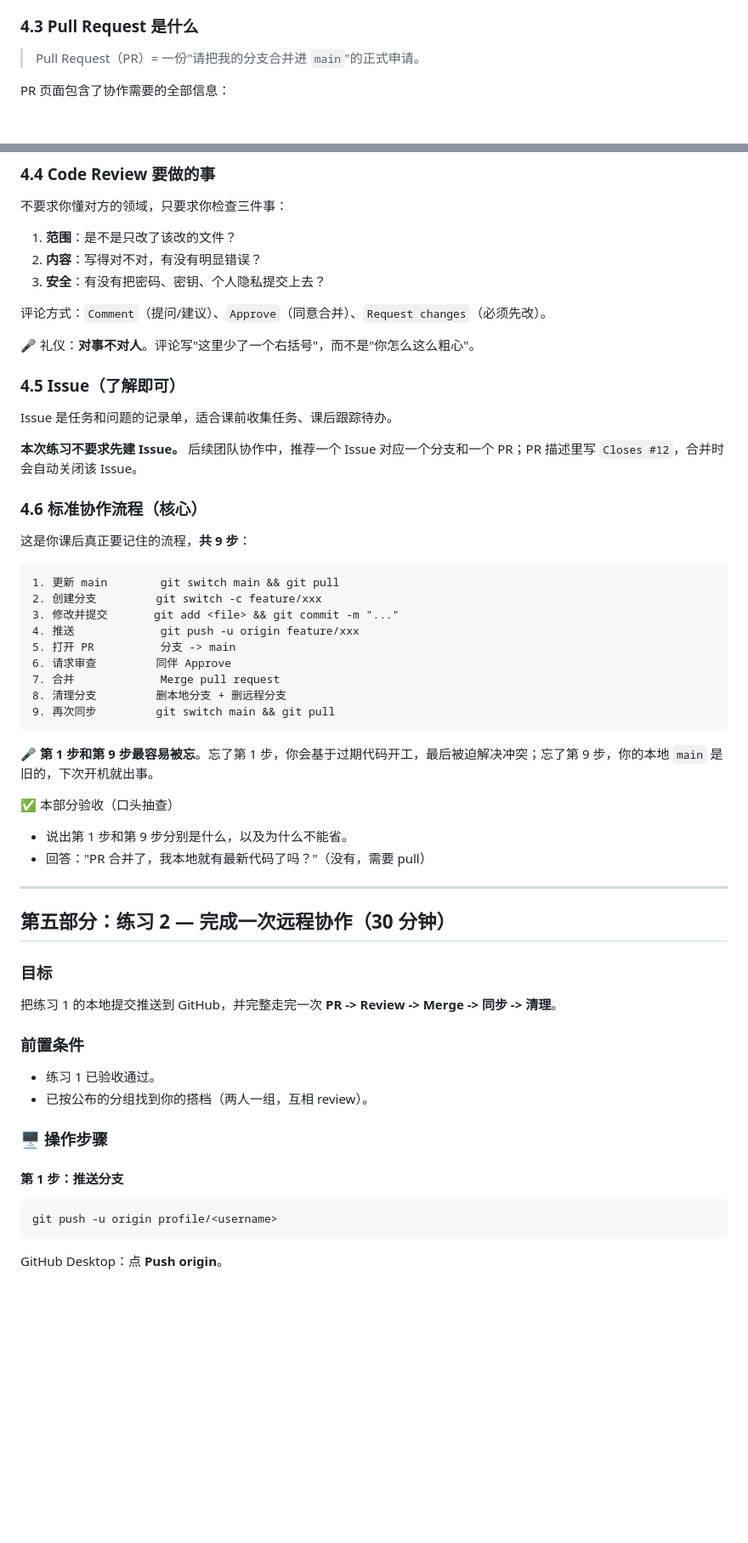
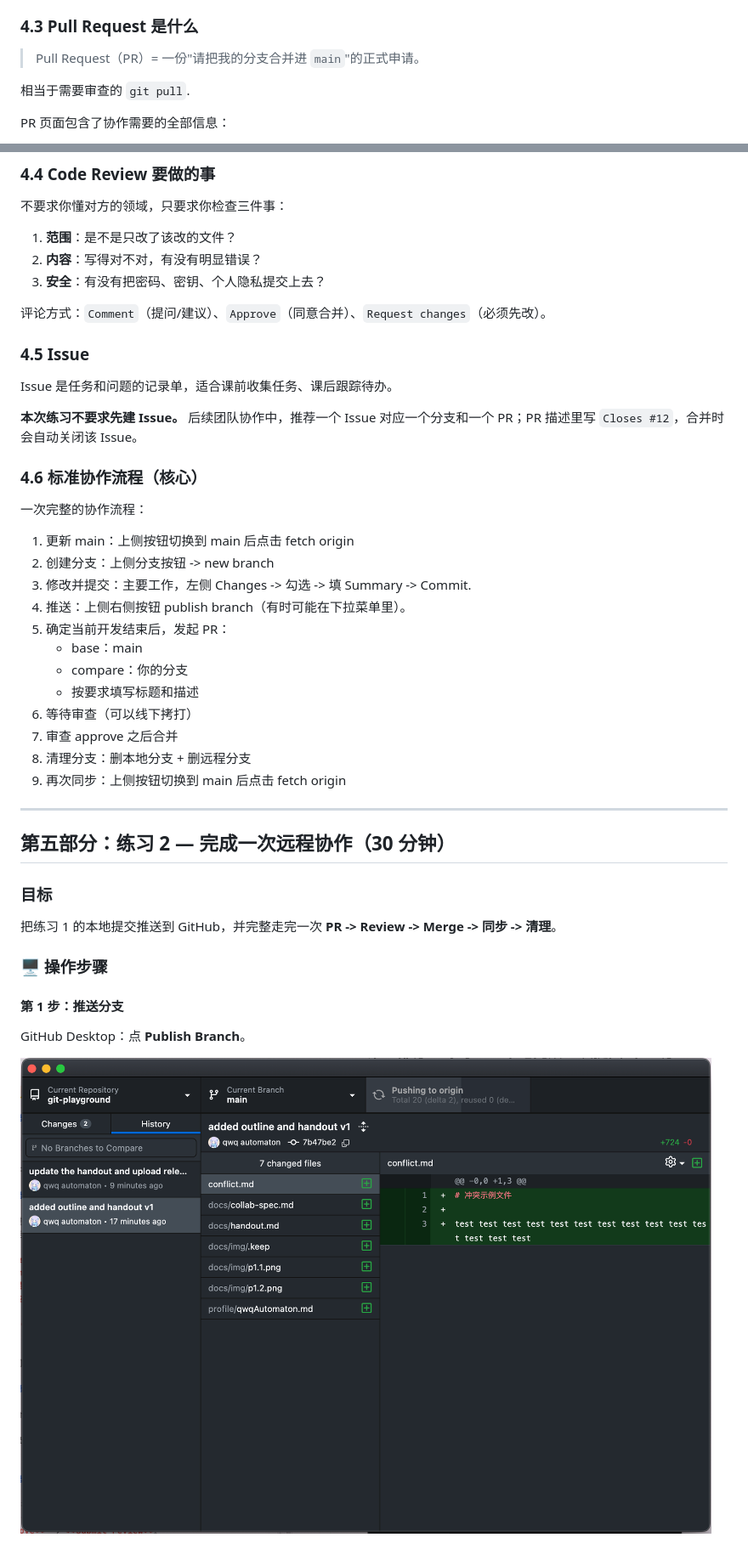
Before and after one commit to AllezzPSG/git-playground, a Markdown page: docs/handout.md, 2 parts joined by grey strips. Shown at 85% size. GitHub-like rendering; pictures changed too: docs/img/p2.1.png (added); blank space fills up the shorter version.

Commit message:
demo branch control & PR

````diff
--- a/docs/handout.md
+++ b/docs/handout.md
@@ -270,6 +258,8 @@ GitHub Desktop：切到 **History** 标签。
 ### 4.3 Pull Request 是什么
 
 > Pull Request（PR）= 一份"请把我的分支合并进 `main`"的正式申请。
+
+相当于需要审查的 `git pull`.
 
 PR 页面包含了协作需要的全部信息：
 
@@ -299,9 +289,7 @@ PR 页面包含了协作需要的全部信息：
 
 评论方式：`Comment`（提问/建议）、`Approve`（同意合并）、`Request changes`（必须先改）。
 
-🎤 礼仪：**对事不对人**。评论写"这里少了一个右括号"，而不是"你怎么这么粗心"。
-
-### 4.5 Issue（了解即可）
+### 4.5 Issue
 
 Issue 是任务和问题的记录单，适合课前收集任务、课后跟踪待办。
 
@@ -309,25 +297,21 @@ Issue 是任务和问题的记录单，适合课前收集任务、课后跟踪
 
 ### 4.6 标准协作流程（核心）
 
-这是你课后真正要记住的流程，**共 9 步**：
+一次完整的协作流程：
 
-```
-1. 更新 main        git switch main && git pull
-2. 创建分支         git switch -c feature/xxx
-3. 修改并提交       git add <file> && git commit -m "..."
-4. 推送             git push -u origin feature/xxx
-5. 打开 PR          分支 -> main
-6. 请求审查         同伴 Approve
-7. 合并             Merge pull request
-8. 清理分支         删本地分支 + 删远程分支
-9. 再次同步         git switch main && git pull
-```
 
-🎤 **第 1 步和第 9 步最容易被忘**。忘了第 1 步，你会基于过期代码开工，最后被迫解决冲突；忘了第 9 步，你的本地 `main` 是旧的，下次开机就出事。
-
-✅ 本部分验收（口头抽查）
-- 说出第 1 步和第 9 步分别是什么，以及为什么不能省。
-- 回答："PR 合并了，我本地就有最新代码了吗？"（没有，需要 pull）
+1. 更新 main：上侧按钮切换到 main 后点击 fetch origin
+2. 创建分支：上侧分支按钮 -> new branch
+3. 修改并提交：主要工作，左侧 Changes -> 勾选 -> 填 Summary -> Commit.
+4. 推送：上侧右侧按钮 publish branch（有时可能在下拉菜单里）。
+5. 确定当前开发结束后，发起 PR：
+   - base：main
+   - compare：你的分支
+   - 按要求填写标题和描述
+6. 等待审查（可以线下拷打）
+7. 审查 approve 之后合并
+8. 清理分支：删本地分支 + 删远程分支
+9. 再次同步：上侧按钮切换到 main 后点击 fetch origin
 
 ---
 
@@ -337,18 +321,11 @@ Issue 是任务和问题的记录单，适合课前收集任务、课后跟踪
 
 把练习 1 的本地提交推送到 GitHub，并完整走完一次 **PR -> Review -> Merge -> 同步 -> 清理**。
 
-### 前置条件
-
-- 练习 1 已验收通过。
-- 已按公布的分组找到你的搭档（两人一组，互相 review）。
-
 ### 🖥️ 操作步骤
 
 #### 第 1 步：推送分支
 
-```bash
-git push -u origin profile/<username>
-```
+GitHub Desktop：点 **Publish Branch**。
 
-GitHub Desktop：点 **Push origin**。
+![p2.1](img/p2.1.png)
 
````
Also changed, not shown: other parts of docs/handout.md (+14 -24 lines), docs/img/p1.6.png (added), docs/img/p2.2.png (added).
